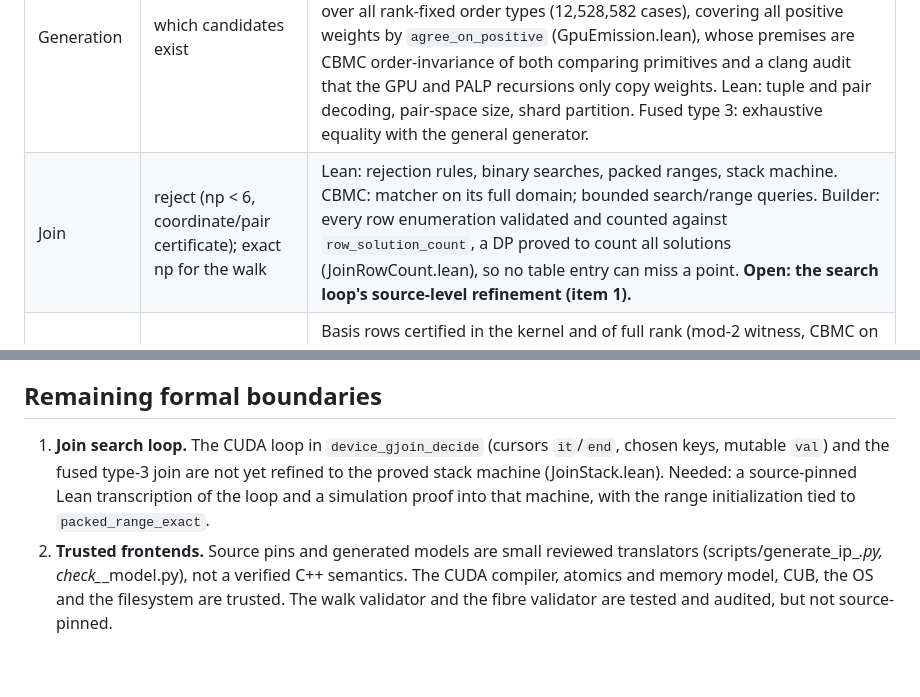
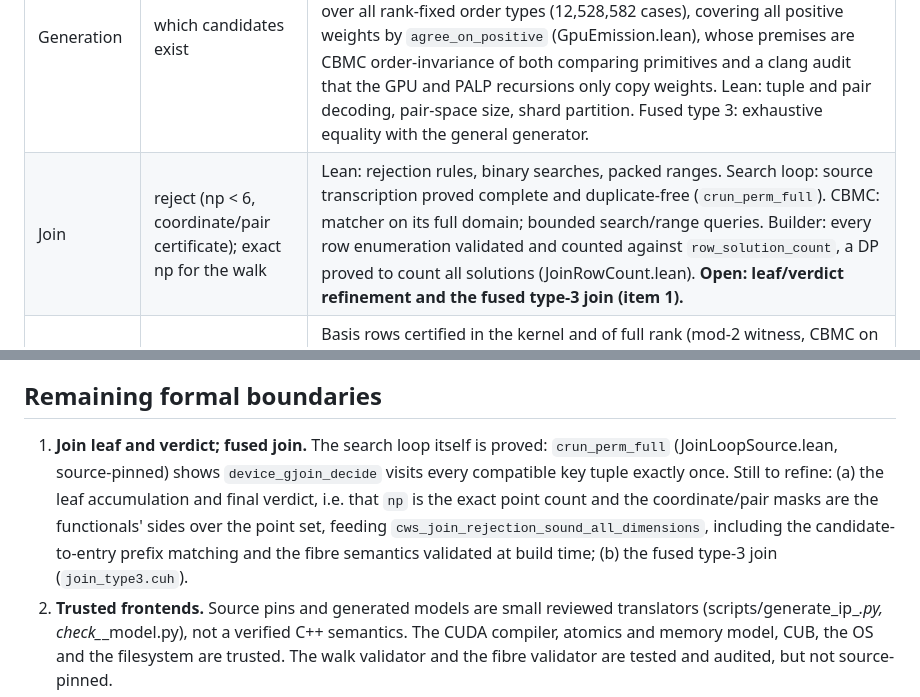
Before and after one commit to L-series/process-polytopes, a Markdown page: proofs/GPU_PIPELINE_STATUS.md, 2 parts joined by grey strips. Drawn GitHub-style; blank space fills up the shorter version.

Commit message:
docs(gpu): record the proved join search loop and what remains
Co-Authored-By: Claude Opus 5.5 <noreply@anthropic.com>

```diff
--- a/proofs/GPU_PIPELINE_STATUS.md
+++ b/proofs/GPU_PIPELINE_STATUS.md
@@ -16,7 +16,7 @@ completion.
 | Stage | Verdict | Soundness argument |
 | --- | --- | --- |
 | Generation | which candidates exist | CBMC: prefix test, permutation step and stored rows equal PALP's (149 slots, 46 descriptors). Exhaustive: selection pools (5,871,755 entries, shared prefixes sorted) and slot order (179 pairs). Exhaustive emission over all rank-fixed order types (12,528,582 cases), covering all positive weights by `agree_on_positive` (GpuEmission.lean), whose premises are CBMC order-invariance of both comparing primitives and a clang audit that the GPU and PALP recursions only copy weights. Lean: tuple and pair decoding, pair-space size, shard partition. Fused type 3: exhaustive equality with the general generator. |
-| Join | reject (np < 6, coordinate/pair certificate); exact np for the walk | Lean: rejection rules, binary searches, packed ranges, stack machine. CBMC: matcher on its full domain; bounded search/range queries. Builder: every row enumeration validated and counted against `row_solution_count`, a DP proved to count all solutions (JoinRowCount.lean), so no table entry can miss a point. **Open: the search loop's source-level refinement (item 1).** |
+| Join | reject (np < 6, coordinate/pair certificate); exact np for the walk | Lean: rejection rules, binary searches, packed ranges. Search loop: source transcription proved complete and duplicate-free (`crun_perm_full`). CBMC: matcher on its full domain; bounded search/range queries. Builder: every row enumeration validated and counted against `row_solution_count`, a DP proved to count all solutions (JoinRowCount.lean). **Open: leaf/verdict refinement and the fused type-3 join (item 1).** |
 | Walk | point set, or reject by coordinate/pair certificate | Basis rows certified in the kernel and of full rank (mod-2 witness, CBMC on all parity matrices). Points validated inside the certified int32 box, strictly increasing (hence distinct), on the weight equations (`kernel_rows_preserve_weights`). Completeness from count equality with the join's exact np (`checked_walk_complete`); no count means defer. |
 | IP check | accept or reject | Hull construction untrusted. Reject only with a checked supporting inequality (reasons 1 and 4, `sourceSupportingCertificate_sound`). Accept only with a checked positive-spanning certificate (`sourceAcceptance_sound`, source-pinned). Checked 64-bit arithmetic everywhere (source-generated guards; clang audit); overflow defers. |
 | Routing and output | no loss or duplication | Identity tags and ownership transitions audited per chunk; receipts. Lean: output-audit model coverage and uniqueness. |
@@ -41,11 +41,14 @@ compile runs only where a toolkit is present.
 
 ## Remaining formal boundaries
 
-1. **Join search loop.** The CUDA loop in `device_gjoin_decide` (cursors
-   `it`/`end`, chosen keys, mutable `val`) and the fused type-3 join are not yet
-   refined to the proved stack machine (JoinStack.lean). Needed: a source-pinned
-   Lean transcription of the loop and a simulation proof into that machine,
-   with the range initialization tied to `packed_range_exact`.
+1. **Join leaf and verdict; fused join.** The search loop itself is proved:
+   `crun_perm_full` (JoinLoopSource.lean, source-pinned) shows
+   `device_gjoin_decide` visits every compatible key tuple exactly once.
+   Still to refine: (a) the leaf accumulation and final verdict, i.e. that `np`
+   is the exact point count and the coordinate/pair masks are the functionals'
+   sides over the point set, feeding `cws_join_rejection_sound_all_dimensions`,
+   including the candidate-to-entry prefix matching and the fibre semantics
+   validated at build time; (b) the fused type-3 join (`join_type3.cuh`).
 2. **Trusted frontends.** Source pins and generated models are small reviewed
    translators (scripts/generate_ip_*.py, check_*_model.py), not a verified
    C++ semantics. The CUDA compiler, atomics and memory model, CUB, the OS and
```
